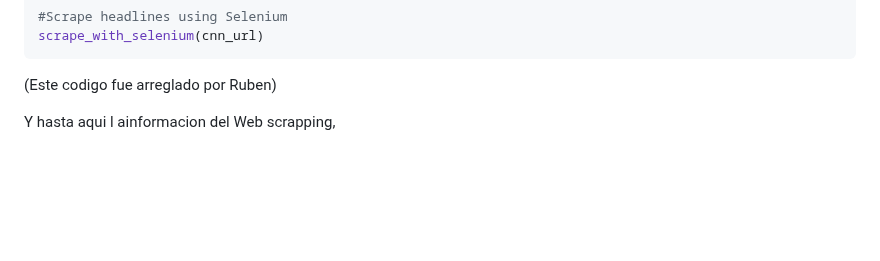
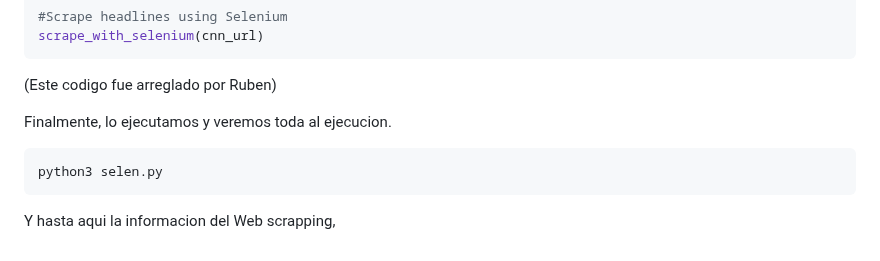
Before and after one commit to mgrl39/daw_m08, a Markdown page: PYTHON/2024_09_17/web_scrapping.md, the part around the change. GitHub-like rendering; blank space fills up the shorter version.

````diff
--- a/PYTHON/2024_09_17/web_scrapping.md
+++ b/PYTHON/2024_09_17/web_scrapping.md
@@ -134,4 +134,9 @@ scrape_with_selenium(cnn_url)
 ```
 (Este codigo fue arreglado por Ruben)
 
-Y hasta aqui l ainformacion del Web scrapping,
+Finalmente, lo ejecutamos y veremos toda al ejecucion.
+```shell
+python3 selen.py
+```
+
+Y hasta aqui la informacion del Web scrapping,
````
